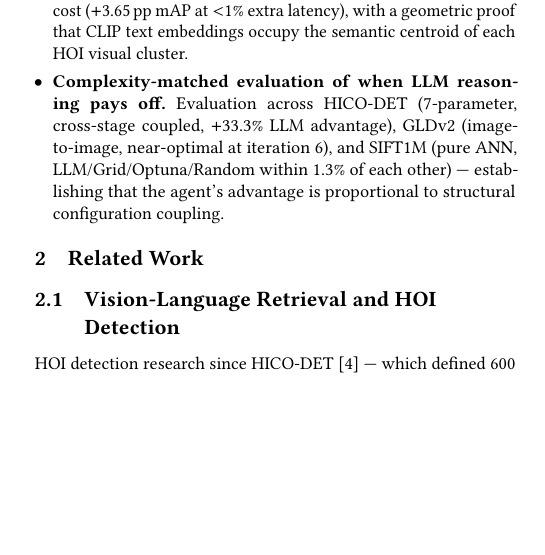
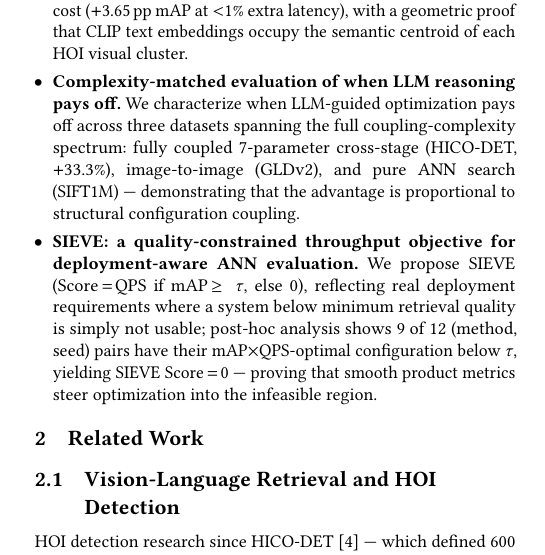
Before and after one commit to shahrzadesmat/Agentic_VDMS, a LaTeX paper (main.tex): part of one column of page 2 of 13, cut so that both start at the same text, the shorter picture padded with empty space. Compiled offline with pdfLaTeX.

Commit message:
Add C4 (SIEVE metric) and reframe C3 to assertive GPTuner style
C3: rewritten from passive 'establishing that...' to active 'We characterize...'
    matching the assertive contribution style of accepted VLDB papers

C4: new contribution for SIEVE quality-constrained throughput objective,
    with post-hoc justification (9/12 mAP×QPS-optimal configs fail SIEVE gate)

```diff
--- a/main.tex
+++ b/main.tex
@@ -316,11 +316,20 @@ configuration coupling.
     cluster.
 
   \item \textbf{Complexity-matched evaluation of when LLM reasoning pays off.}
-    Evaluation across HICO-DET (7-parameter, cross-stage coupled, $+$33.3\% LLM
-    advantage), GLDv2 (image-to-image, near-optimal at iteration~6), and SIFT1M
-    (pure ANN, LLM/Grid/Optuna/Random within 1.3\% of each other) ---
-    establishing that the agent's advantage is proportional to structural
-    configuration coupling.
+    We characterize when LLM-guided optimization pays off across three datasets
+    spanning the full coupling-complexity spectrum: fully coupled 7-parameter
+    cross-stage (HICO-DET, $+$33.3\%), image-to-image (GLDv2), and pure ANN
+    search (SIFT1M) --- demonstrating that the advantage is proportional to
+    structural configuration coupling.
+
+  \item \textbf{SIEVE: a quality-constrained throughput objective for
+    deployment-aware ANN evaluation.}
+    We propose SIEVE (Score\,$=$\,QPS if mAP\,$\geq\,\tau$, else~0), reflecting
+    real deployment requirements where a system below minimum retrieval quality
+    is simply not usable; post-hoc analysis shows 9 of 12 (method, seed) pairs
+    have their mAP$\times$QPS-optimal configuration below $\tau$, yielding
+    SIEVE Score\,$=$\,0 --- proving that smooth product metrics steer
+    optimization into the infeasible region.
 \end{itemize}
 
 \section{Related Work}
```
